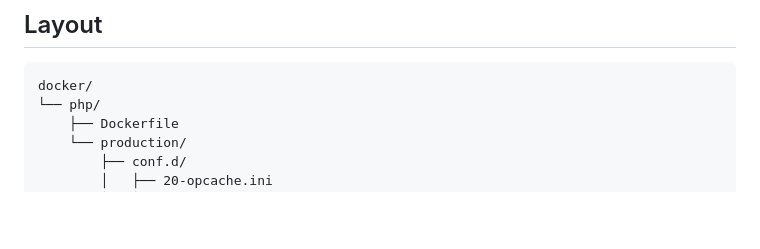
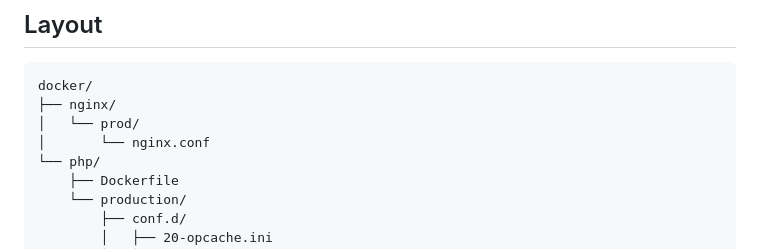
Before and after one commit to osmirnov34/laravel-hardened-docker, a Markdown page: README.md, the part around one of its changes. Drawn GitHub-style; blank space fills up the shorter version.

````diff
--- a/README.md
+++ b/README.md
@@ -7,6 +7,9 @@ A reference production build of **Laravel 13 on PHP 8.5**, hardened along the
 
 ```
 docker/
+├── nginx/
+│   └── prod/
+│       └── nginx.conf
 └── php/
     ├── Dockerfile
     └── production/
````
Also changed, not shown: other parts of README.md (+23 -0 lines).
